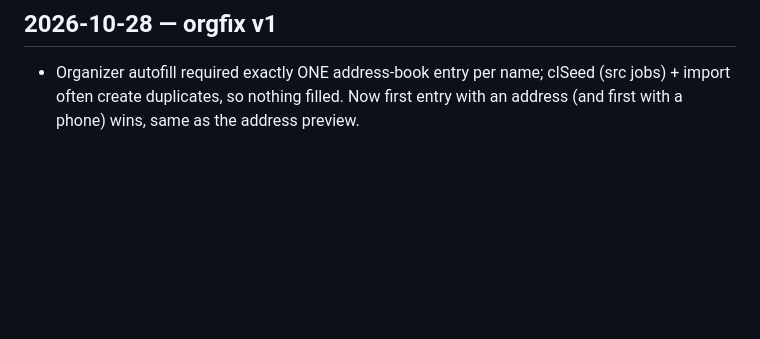
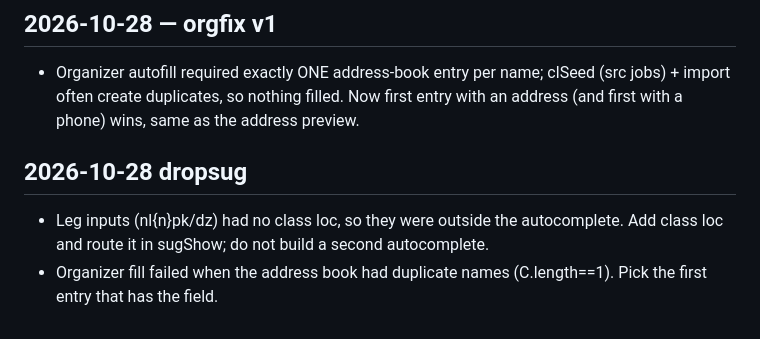
Before and after one commit to Rexxnar89/driver-schedule, a Markdown page: LESSONS_LEARNED.md, the part around the change. Rendered like a GitHub page; blank space fills up the shorter version.

Commit message:
lessons: dropsug/orgfix

```diff
--- a/LESSONS_LEARNED.md
+++ b/LESSONS_LEARNED.md
@@ -99,3 +99,7 @@ siren/fire are closure-private; drive them via window.alarmFireTest(uid,1,why) a
 
 ## 2026-10-28 — orgfix v1
 - Organizer autofill required exactly ONE address-book entry per name; clSeed (src jobs) + import often create duplicates, so nothing filled. Now first entry with an address (and first with a phone) wins, same as the address preview.
+
+## 2026-10-28 dropsug
+- Leg inputs (nl{n}pk/dz) had no class loc, so they were outside the autocomplete. Add class loc and route it in sugShow; do not build a second autocomplete.
+- Organizer fill failed when the address book had duplicate names (C.length==1). Pick the first entry that has the field.
```
